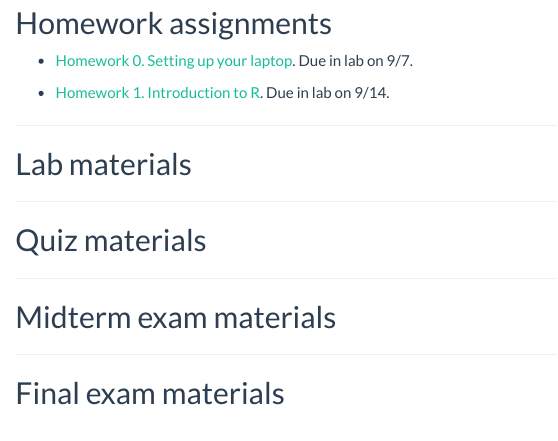
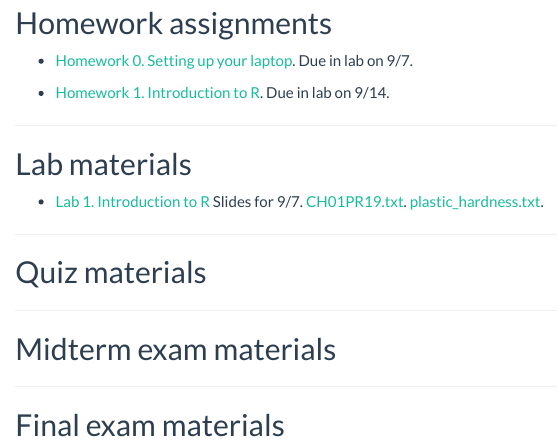
Before and after one commit to ionides/401f18, an R Markdown document (index.Rmd): the page in a window 1100 px wide, from 480 px down. The pictures show the output file index.html that the author committed with the source, opened offline.

Commit message:
Add files via upload

```diff
--- a/index.Rmd
+++ b/index.Rmd
@@ -81,7 +81,9 @@ Due in your lab on 2/15 or 2/16. [Solutions](hw/hw06/sol_hw06.html).
 ## Lab materials
 
 
-* [Lab 1. Introduction to R](Lab/Lab01/lab01.pdf). Slides for 9/7.
+* [Lab 1. Introduction to R](Lab/Lab01/lab01.pdf) Slides for 9/7.
+    [CH01PR19.txt](Lab/Lab01/CH01PR19.txt).
+    [plastic_hardness.txt](Lab/Lab01/plastic_hardness.txt).
 
 <!--
 * [Lab 2. Practicing matrix operations](lab/lab02/lab02.pdf). Slides for 1/11 and 1/12.
```
Also changed, not shown: index.html.
